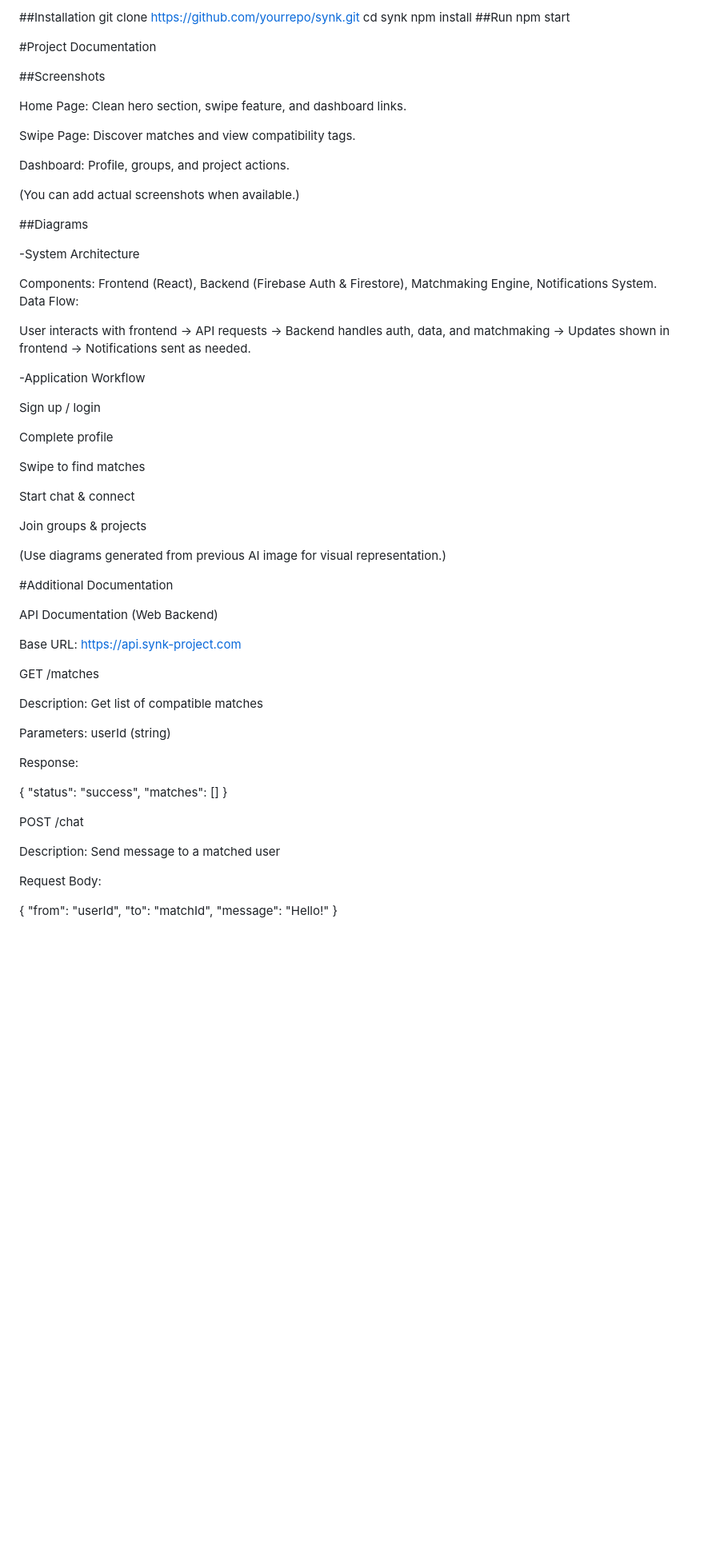
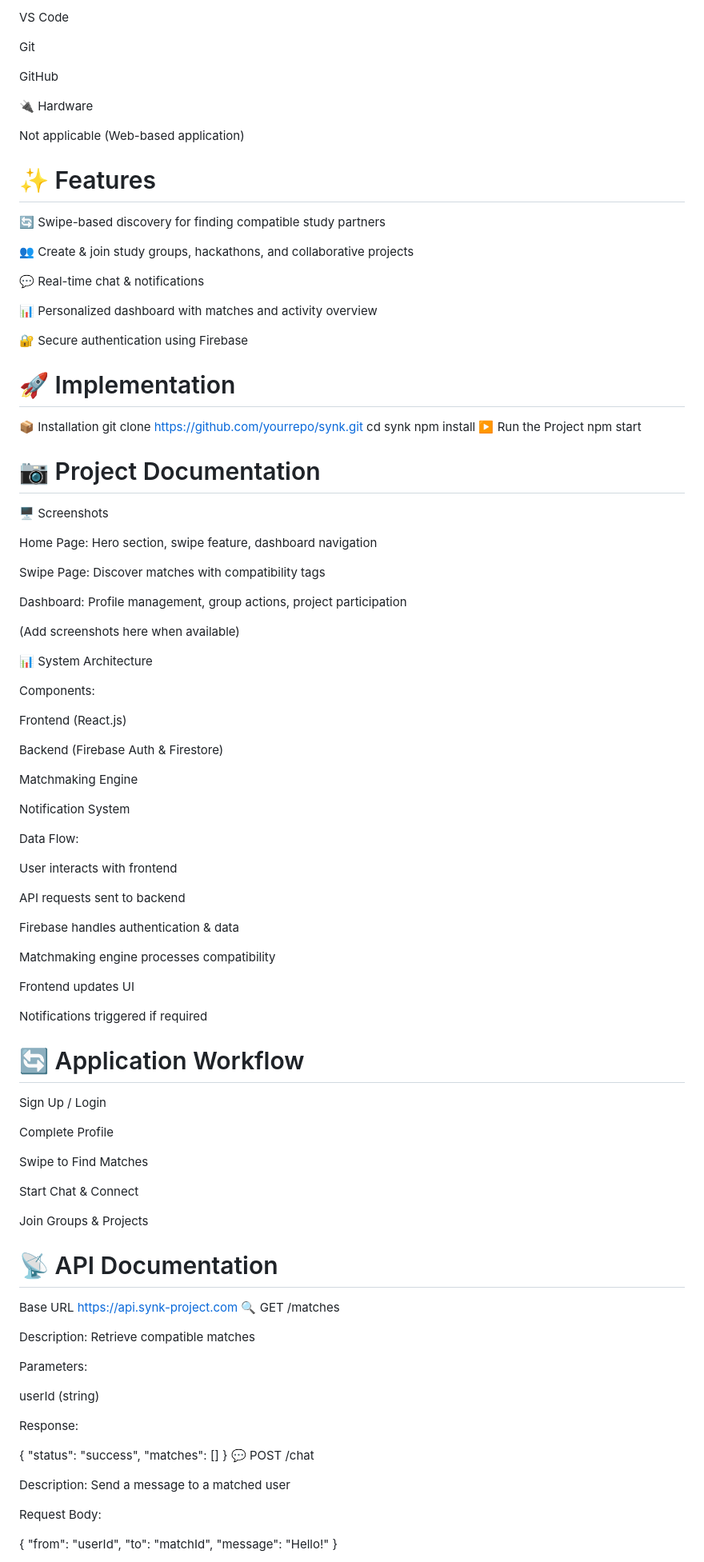
Before and after one commit to Jesna-Jaison/Synk, a Markdown page: README.md, the part around one of its changes. Shown at 80% size. Rendered like a GitHub page; blank space fills up the shorter version.

```diff
--- a/README.md
+++ b/README.md
@@ -59,55 +86,93 @@ Feature 4: Personalized dashboard showing your matches, groups, and activities.
+VS Code
+
+Git
+
+GitHub
+
+🔌 Hardware
+
+Not applicable (Web-based application)
+
+# ✨ Features
+
+🔄 Swipe-based discovery for finding compatible study partners
+
+👥 Create & join study groups, hackathons, and collaborative projects
+
+💬 Real-time chat & notifications
+
+📊 Personalized dashboard with matches and activity overview
+
+🔐 Secure authentication using Firebase
+
+# 🚀 Implementation
+
+📦 Installation
 git clone https://github.com/yourrepo/synk.git
 cd synk
 npm install
-##Run
+▶️ Run the Project
 npm start
 
-#Project Documentation
+# 📷 Project Documentation
+🖥️ Screenshots
 
-##Screenshots
+Home Page: Hero section, swipe feature, dashboard navigation
 
-Home Page: Clean hero section, swipe feature, and dashboard links.
+Swipe Page: Discover matches with compatibility tags
 
-Swipe Page: Discover matches and view compatibility tags.
+Dashboard: Profile management, group actions, project participation
 
-Dashboard: Profile, groups, and project actions.
+(Add screenshots here when available)
 
-(You can add actual screenshots when available.)
+📊 System Architecture
 
-##Diagrams
+Components:
 
--System Architecture
+Frontend (React.js)
 
-Components: Frontend (React), Backend (Firebase Auth & Firestore), Matchmaking Engine, Notifications System.
+Backend (Firebase Auth & Firestore)
+
+Matchmaking Engine
+
+Notification System
+
 Data Flow:
 
-User interacts with frontend → API requests → Backend handles auth, data, and matchmaking → Updates shown in frontend → Notifications sent as needed.
+User interacts with frontend
 
--Application Workflow
+API requests sent to backend
 
-Sign up / login
+Firebase handles authentication & data
 
-Complete profile
+Matchmaking engine processes compatibility
 
-Swipe to find matches
+Frontend updates UI
 
-Start chat & connect
+Notifications triggered if required
 
-Join groups & projects
+# 🔄 Application Workflow
 
-(Use diagrams generated from previous AI image for visual representation.)
+Sign Up / Login
 
-#Additional Documentation
+Complete Profile
 
-API Documentation (Web Backend)
+Swipe to Find Matches
 
-Base URL: https://api.synk-project.com
+Start Chat & Connect
 
-GET /matches
+Join Groups & Projects
 
-Description: Get list of compatible matches
+# 📡 API Documentation
+Base URL
+https://api.synk-project.com
+🔍 GET /matches
 
-Parameters: userId (string)
+Description: Retrieve compatible matches
+
+Parameters:
+
+userId (string)
 
 Response:
 
@@ -115,10 +180,9 @@ Response:
   "status": "success",
   "matches": []
 }
+💬 POST /chat
 
-POST /chat
-
-Description: Send message to a matched user
+Description: Send a message to a matched user
 
 Request Body:
 
```
Also changed, not shown: other parts of README.md (+107 -39 lines).
